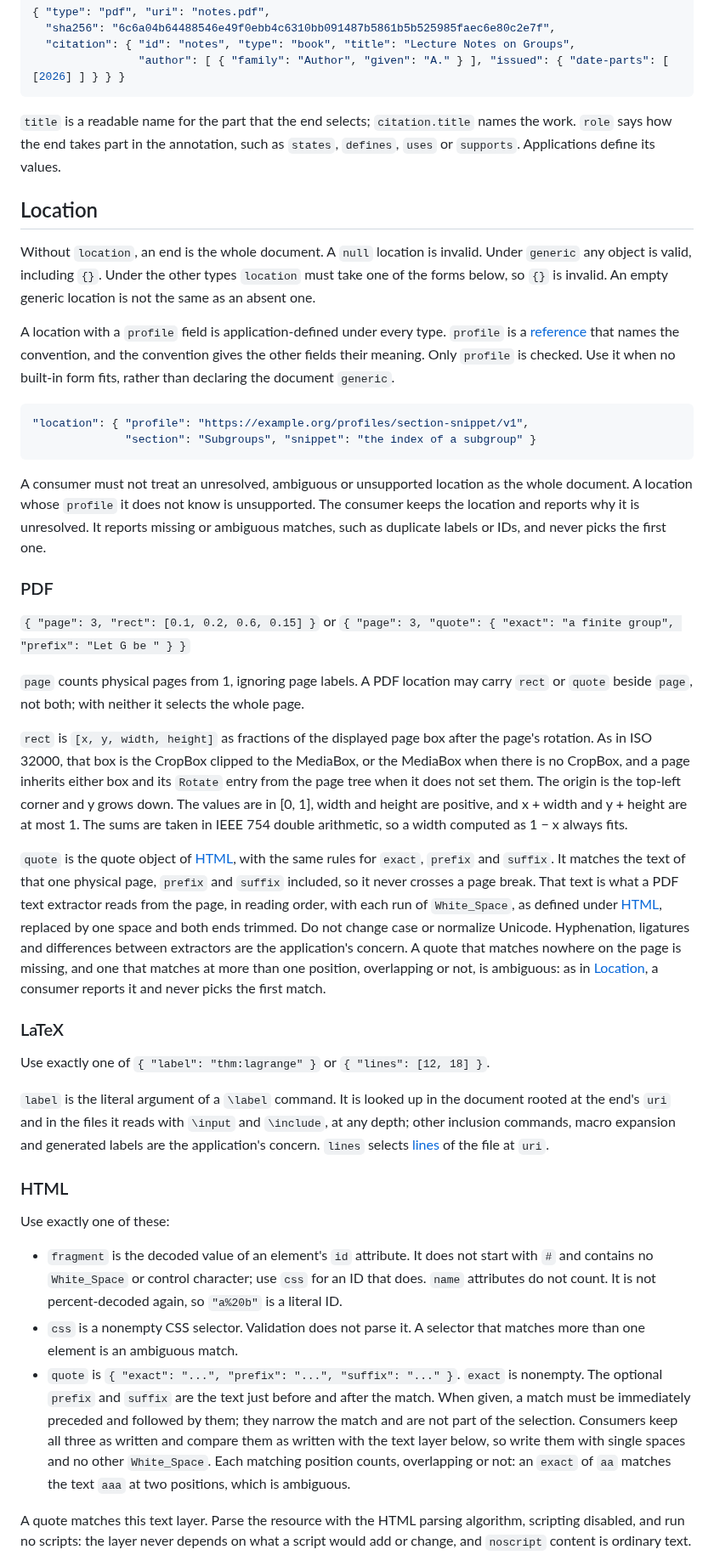
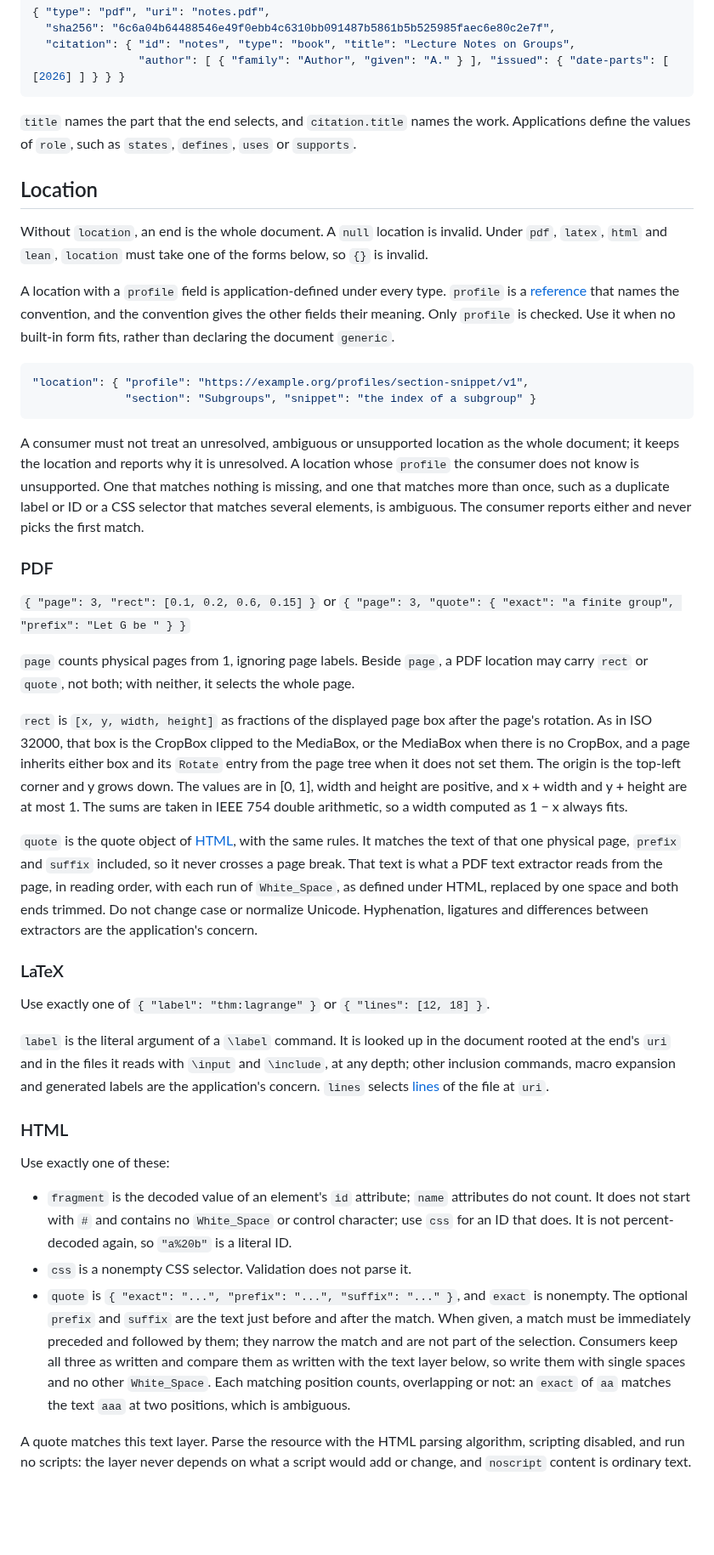
Before and after one commit to mathlib-initiative/literature-links, a Markdown page: docs/companion.md, the part around one of its changes. Shown at 85% size. Rendered like a GitHub page; blank space fills up the shorter version.

````diff
--- a/docs/companion.md
+++ b/docs/companion.md
@@ -214,16 +214,15 @@ arXiv ID, or what the end selects, such as the Wikidata item of a theorem.
                 "author": [ { "family": "Author", "given": "A." } ], "issued": { "date-parts": [ [2026] ] } } }
 ```
 
-`title` is a readable name for the part that the end selects; `citation.title`
-names the work. `role` says how the end takes part in the annotation, such as
-`states`, `defines`, `uses` or `supports`. Applications define its values.
+`title` names the part that the end selects, and `citation.title` names the
+work. Applications define the values of `role`, such as `states`, `defines`,
+`uses` or `supports`.
 
 ## Location
 
-Without `location`, an end is the whole document. A `null` location is
-invalid. Under `generic` any object is valid, including `{}`. Under the other
-types `location` must take one of the forms below, so `{}` is invalid. An empty
-generic location is not the same as an absent one.
+Without `location`, an end is the whole document. A `null` location is invalid.
+Under `pdf`, `latex`, `html` and `lean`, `location` must take one of the forms
+below, so `{}` is invalid.
 
 A location with a `profile` field is application-defined under every type.
 `profile` is a [reference](#references) that names the convention, and the
@@ -236,18 +235,19 @@ it when no built-in form fits, rather than declaring the document `generic`.
 ```
 
 A consumer must not treat an unresolved, ambiguous or unsupported location as
-the whole document. A location whose `profile` it does not know is
-unsupported. The consumer keeps the location and reports why it is unresolved.
-It reports missing or ambiguous matches, such as duplicate labels or IDs, and
-never picks the first one.
+the whole document; it keeps the location and reports why it is unresolved. A
+location whose `profile` the consumer does not know is unsupported. One that
+matches nothing is missing, and one that matches more than once, such as a
+duplicate label or ID or a CSS selector that matches several elements, is
+ambiguous. The consumer reports either and never picks the first match.
 
 ### PDF
 
 `{ "page": 3, "rect": [0.1, 0.2, 0.6, 0.15] }` or
 `{ "page": 3, "quote": { "exact": "a finite group", "prefix": "Let G be " } }`
 
-`page` counts physical pages from 1, ignoring page labels. A PDF location may
-carry `rect` or `quote` beside `page`, not both; with neither it selects the
+`page` counts physical pages from 1, ignoring page labels. Beside `page`, a PDF
+location may carry `rect` or `quote`, not both; with neither, it selects the
 whole page.
 
 `rect` is `[x, y, width, height]` as fractions of the displayed page box after
@@ -259,16 +259,13 @@ and height are positive, and x + width and y + height are at most 1. The sums
 are taken in IEEE 754 double arithmetic, so a width computed as 1 − x always
 fits.
 
-`quote` is the quote object of [HTML](#html), with the same rules for `exact`,
-`prefix` and `suffix`. It matches the text of that one physical page, `prefix`
-and `suffix` included, so it never crosses a page break. That text is what a
-PDF text extractor reads from the page, in reading order, with each run of
-`White_Space`, as defined under [HTML](#html), replaced by one space and both
-ends trimmed. Do not change case or normalize Unicode. Hyphenation, ligatures
-and differences between extractors are the application's concern. A quote that
-matches nowhere on the page is missing, and one that matches at more than one
-position, overlapping or not, is ambiguous: as in [Location](#location), a
-consumer reports it and never picks the first match.
+`quote` is the quote object of [HTML](#html), with the same rules. It matches
+the text of that one physical page, `prefix` and `suffix` included, so it never
+crosses a page break. That text is what a PDF text extractor reads from the
+page, in reading order, with each run of `White_Space`, as defined under HTML,
+replaced by one space and both ends trimmed. Do not change case or normalize
+Unicode. Hyphenation, ligatures and differences between extractors are the
+application's concern.
 
 ### LaTeX
 
@@ -277,25 +274,24 @@ Use exactly one of `{ "label": "thm:lagrange" }` or `{ "lines": [12, 18] }`.
 `label` is the literal argument of a `\label` command. It is looked up in the
 document rooted at the end's `uri` and in the files it reads with `\input` and
 `\include`, at any depth; other inclusion commands, macro expansion and
-generated labels are the application's concern. `lines` selects
-[lines](#lines) of the file at `uri`.
+generated labels are the application's concern. `lines` selects [lines](#lines)
+of the file at `uri`.
 
 ### HTML
 
 Use exactly one of these:
 
-- `fragment` is the decoded value of an element's `id` attribute. It does not
-  start with `#` and contains no `White_Space` or control character; use `css`
-  for an ID that does. `name` attributes do not count. It is not
+- `fragment` is the decoded value of an element's `id` attribute; `name`
+  attributes do not count. It does not start with `#` and contains no
+  `White_Space` or control character; use `css` for an ID that does. It is not
   percent-decoded again, so `"a%20b"` is a literal ID.
-- `css` is a nonempty CSS selector. Validation does not parse it. A selector
-  that matches more than one element is an ambiguous match.
-- `quote` is `{ "exact": "...", "prefix": "...", "suffix": "..." }`. `exact` is
-  nonempty. The optional `prefix` and `suffix` are the text just before and
-  after the match. When given, a match must be immediately preceded and
-  followed by them; they narrow the match and are not part of the selection.
-  Consumers keep all three as written and compare them as written with the
-  text layer below, so write them with single spaces and no other
+- `css` is a nonempty CSS selector. Validation does not parse it.
+- `quote` is `{ "exact": "...", "prefix": "...", "suffix": "..." }`, and
+  `exact` is nonempty. The optional `prefix` and `suffix` are the text just
+  before and after the match. When given, a match must be immediately preceded
+  and followed by them; they narrow the match and are not part of the
+  selection. Consumers keep all three as written and compare them as written
+  with the text layer below, so write them with single spaces and no other
   `White_Space`. Each matching position counts, overlapping or not: an `exact`
   of `aa` matches the text `aaa` at two positions, which is ambiguous.
 
````
Also changed, not shown: other parts of docs/companion.md (+144 -141 lines).
